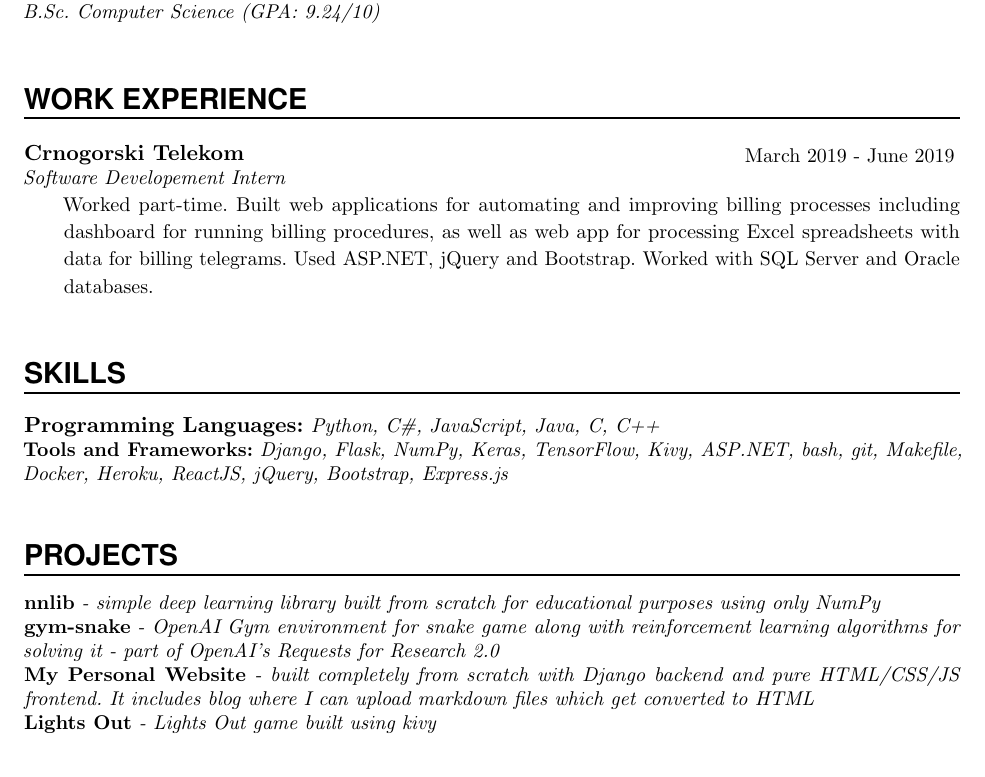
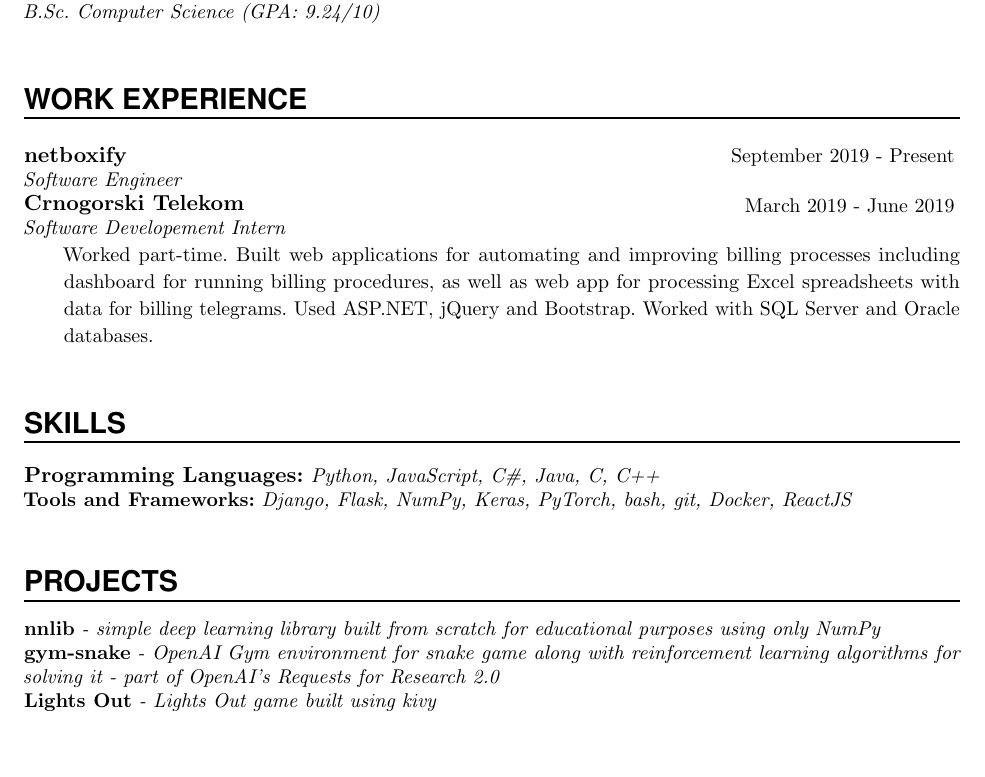
Before and after one commit to AleksaC/old-resume, a LaTeX CV (resume.tex): part of the page, cut so that both start at the same text. Compiled offline with pdfLaTeX.

Commit message:
Minor update

```diff
--- a/resume.tex
+++ b/resume.tex
@@ -168,6 +168,9 @@
 %%% ------------------------------------------------------------
 \NewPart{Work Experience}{}
 
+\WorkEntry{netboxify}{}{September 2019 - Present}{Software Engineer}
+{}
+
 \WorkEntry{Crnogorski Telekom}{}{March 2019 - June 2019}{Software Developement Intern}
 {Worked part-time. Built web applications for automating and improving billing processes
 including dashboard for running billing procedures, as well as web app for processing Excel spreadsheets
@@ -180,8 +183,8 @@ with data for billing telegrams. Used ASP.NET, jQuery and Bootstrap. Worked with
 %%% ------------------------------------------------------------
 \NewPart{SKILLS}{}
 
-\Language{Programming Languages:}{Python, C\#, JavaScript, Java, C, C++}\\
-\Language{Tools and Frameworks:}{Django, Flask, NumPy, Keras, TensorFlow, Kivy, ASP.NET, bash, git, Makefile, Docker, Heroku, ReactJS, jQuery, Bootstrap, Express.js }
+\Language{Programming Languages:}{Python, JavaScript, C\#, Java, C, C++}\\
+\Language{Tools and Frameworks:}{Django, Flask, NumPy, Keras, PyTorch, bash, git, Docker, ReactJS}
 
 \sepspace
 
@@ -191,7 +194,6 @@ with data for billing telegrams. Used ASP.NET, jQuery and Bootstrap. Worked with
 
 \Language{nnlib}{- simple deep learning library built from scratch for educational purposes using only NumPy}\\
 \Language{gym-snake}{- OpenAI Gym environment for snake game along with reinforcement learning algorithms for solving it - part of OpenAI's Requests for Research 2.0}\\
-\Language{My Personal Website}{- built completely from scratch with Django backend and pure HTML/CSS/JS frontend. It includes blog where I can upload markdown files which get converted to HTML}\\
 \Language{Lights Out}{- Lights Out game built using kivy}\\
 
 \sepspace
```
Also changed, not shown: README.md.
